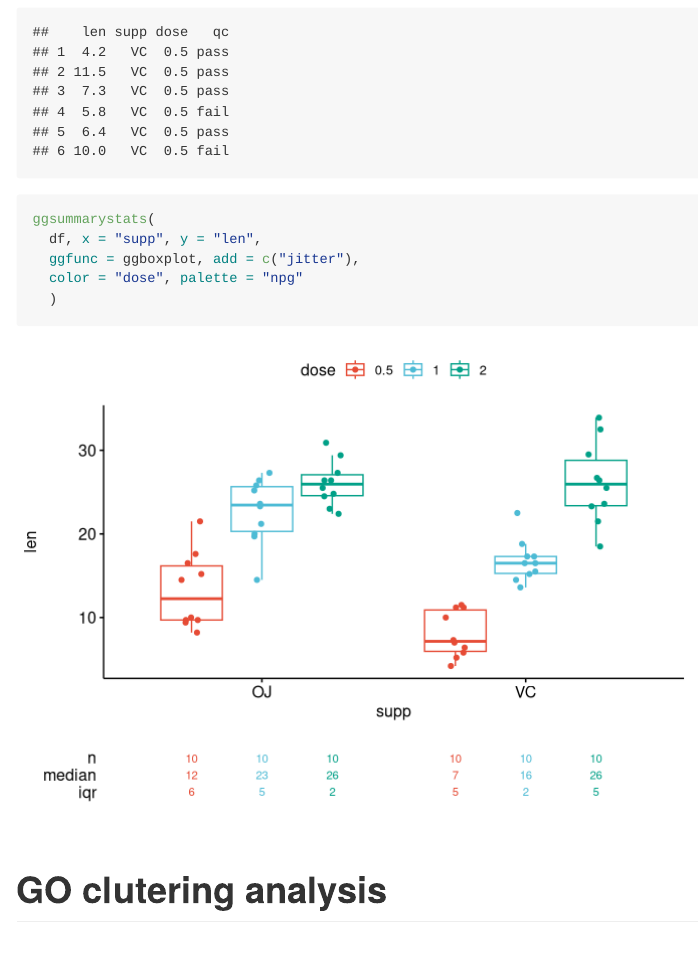
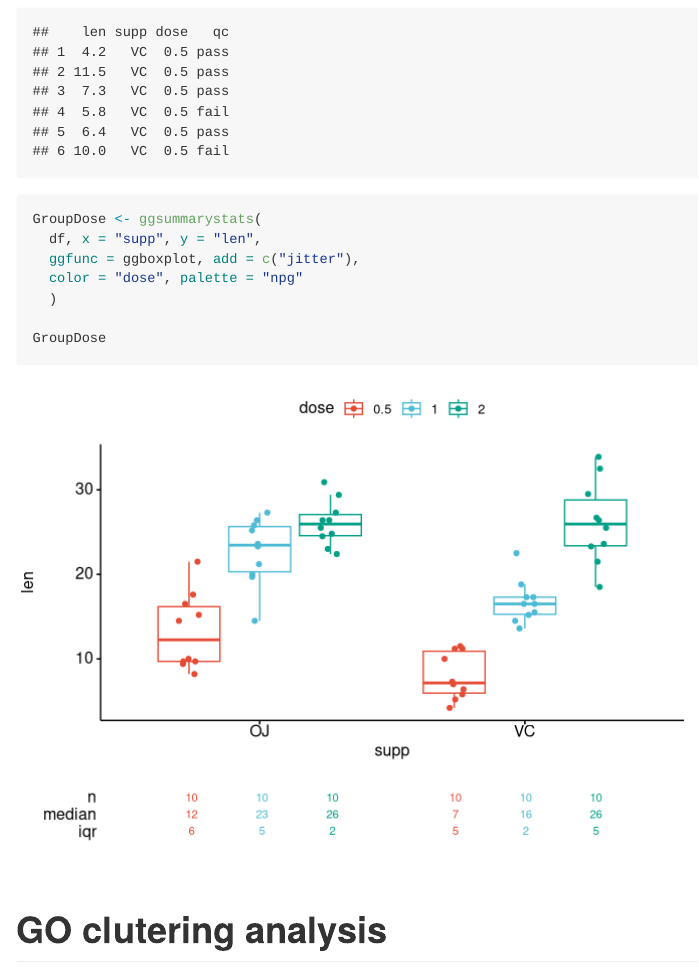
Before and after one commit to AimerGDiaz/Codes_Repository, an R Markdown document (R_codes/README.Rmd): the page in a window 1100 px wide, from 2900 px down. Rendered offline with R 4.5, knitr and Pandoc, with nearby package versions; code that draws random numbers runs with fixed seeds of ours; some code elsewhere in the file could not run offline; long lines of code are wrapped.

Commit message:
plot not visible

````diff
--- a/R_codes/README.Rmd
+++ b/R_codes/README.Rmd
@@ -83,11 +83,13 @@ df$qc <- as.factor(sample(qc, 60))
 head(df)
 
 
-ggsummarystats(
+GroupDose <- ggsummarystats(
   df, x = "supp", y = "len",
   ggfunc = ggboxplot, add = c("jitter"),
   color = "dose", palette = "npg"
   )
+
+GroupDose
 ```
 
 
````
